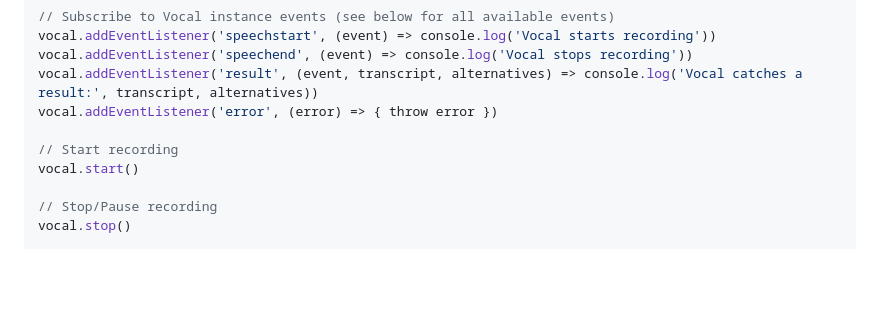
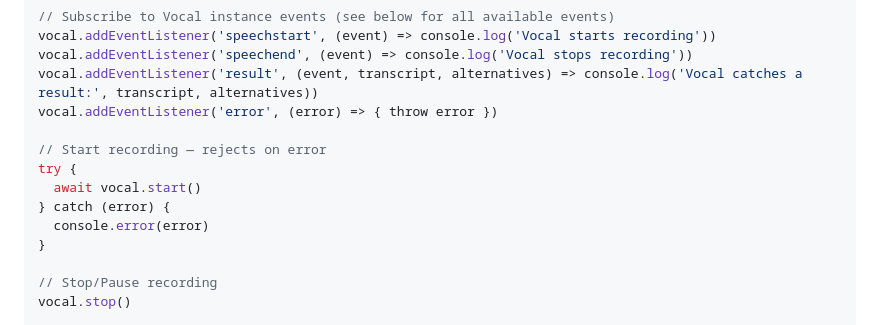
Before and after one commit to untemps/vocal, a Markdown page: README.md, the part around the change. Rendered like a GitHub page; blank space fills up the shorter version.

Commit message:
docs: Update Basic Usage to show try/catch with start()

```diff
--- a/README.md
+++ b/README.md
@@ -36,8 +36,12 @@ vocal.addEventListener('speechend', (event) => console.log('Vocal stops recordin
 vocal.addEventListener('result', (event, transcript, alternatives) => console.log('Vocal catches a result:', transcript, alternatives))
 vocal.addEventListener('error', (error) => { throw error })
 
-// Start recording
-vocal.start()
+// Start recording — rejects on error
+try {
+  await vocal.start()
+} catch (error) {
+  console.error(error)
+}
 
 // Stop/Pause recording
 vocal.stop()
```
